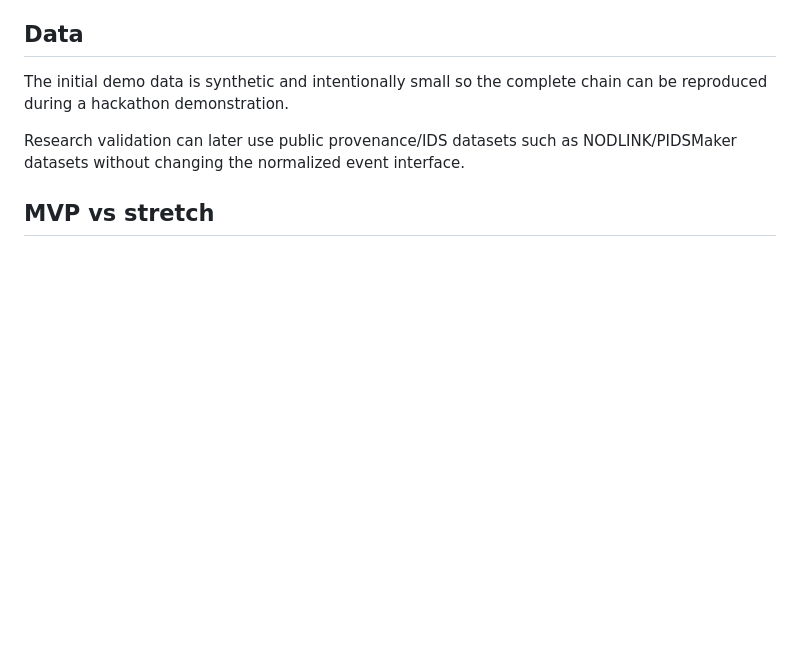
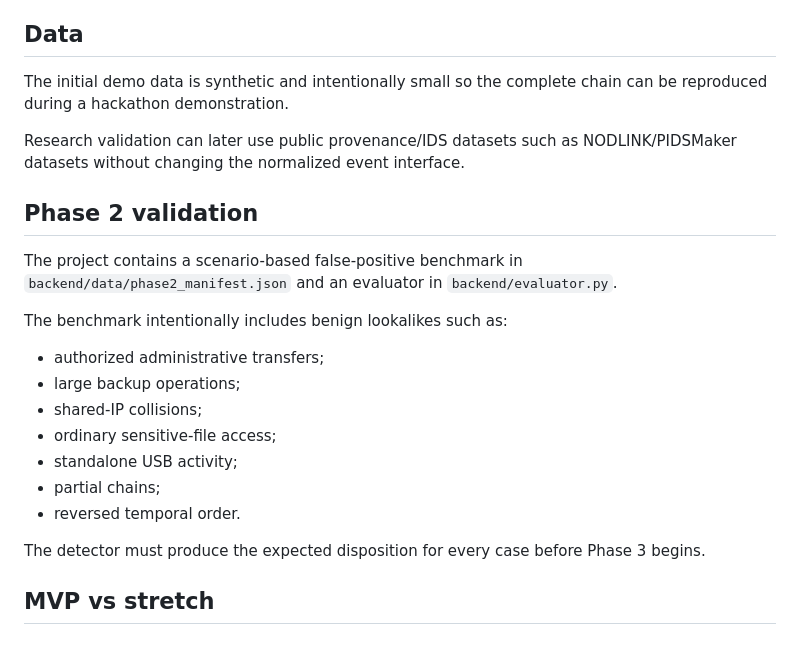
Before and after one commit to BethalaRinosh/hknexx, a Markdown page: README.md, the part around the change. Drawn GitHub-style; blank space fills up the shorter version.

Commit message:
docs: add phase-two validation benchmark

```diff
--- a/README.md
+++ b/README.md
@@ -139,6 +139,21 @@ The initial demo data is synthetic and intentionally small so the complete chain
 
 Research validation can later use public provenance/IDS datasets such as NODLINK/PIDSMaker datasets without changing the normalized event interface.
 
+## Phase 2 validation
+
+The project contains a scenario-based false-positive benchmark in `backend/data/phase2_manifest.json` and an evaluator in `backend/evaluator.py`.
+
+The benchmark intentionally includes benign lookalikes such as:
+- authorized administrative transfers;
+- large backup operations;
+- shared-IP collisions;
+- ordinary sensitive-file access;
+- standalone USB activity;
+- partial chains;
+- reversed temporal order.
+
+The detector must produce the expected disposition for every case before Phase 3 begins.
+
 ## MVP vs stretch
 
 ### MVP
```
